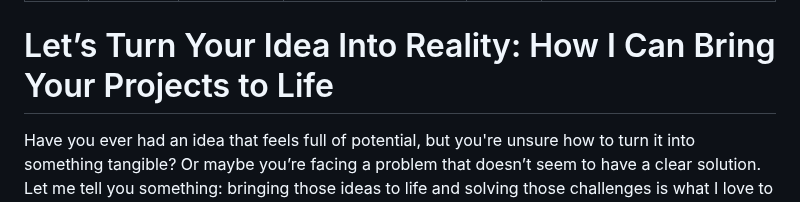
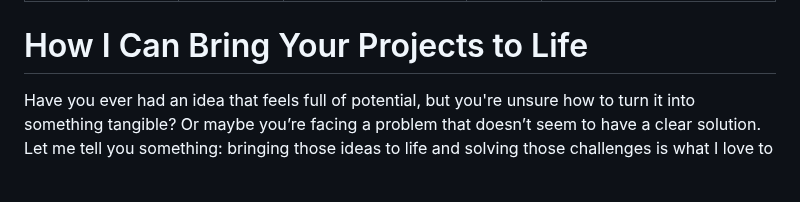
Before and after one commit to j03rul4nd/Portfolio2024, a Markdown page: content/blog/Qrlinker.md, the part around the change. Drawn GitHub-style; blank space fills up the shorter version.

Commit message:
md updat QRLinker

```diff
--- a/content/blog/Qrlinker.md
+++ b/content/blog/Qrlinker.md
@@ -7,7 +7,7 @@ date: 2024-11-25
 ogImagePath: /images/blog/qrlinker/v1.gif
 ---
 
-# Let’s Turn Your Idea Into Reality: How I Can Bring Your Projects to Life
+# How I Can Bring Your Projects to Life
 
 Have you ever had an idea that feels full of potential, but you're unsure how to turn it into something tangible? Or maybe you’re facing a problem that doesn’t seem to have a clear solution. Let me tell you something: bringing those ideas to life and solving those challenges is what I love to do.
 
```
